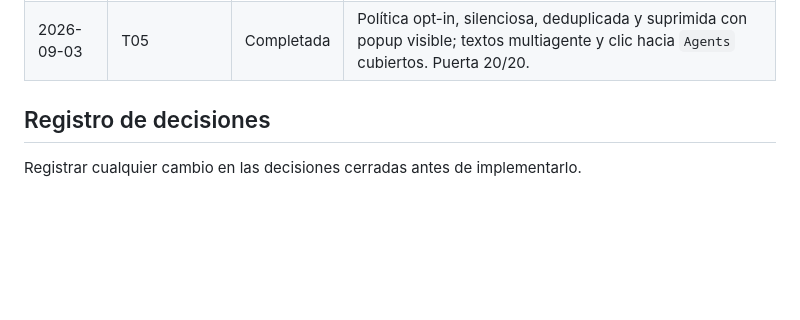
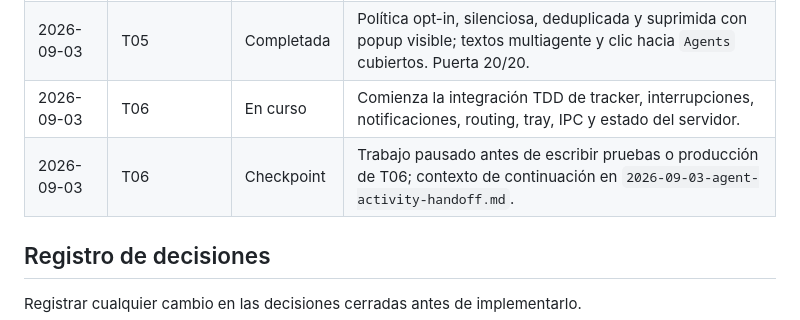
Before and after one commit to uurien/meanwaile, a Markdown page: docs/plans/2026-09-02-agent-activity-notifications.md, the part around one of its changes. GitHub-like rendering; blank space fills up the shorter version.

Commit message:
docs: checkpoint agent activity work

```diff
--- a/docs/plans/2026-09-02-agent-activity-notifications.md
+++ b/docs/plans/2026-09-02-agent-activity-notifications.md
@@ -701,6 +701,8 @@ Añadir entradas sin reescribir el historial.
 | 2026-09-03 | T04 | Completada | Ajustes migrados sin romper el formato antiguo; los cuatro modos, preferencias por evento y sonido quedan validados. Puerta 27/27. |
 | 2026-09-03 | T05 | En curso | Comienza la matriz TDD de política, copy multiagente y clic de notificaciones nativas. |
 | 2026-09-03 | T05 | Completada | Política opt-in, silenciosa, deduplicada y suprimida con popup visible; textos multiagente y clic hacia `Agents` cubiertos. Puerta 20/20. |
+| 2026-09-03 | T06 | En curso | Comienza la integración TDD de tracker, interrupciones, notificaciones, routing, tray, IPC y estado del servidor. |
+| 2026-09-03 | T06 | Checkpoint | Trabajo pausado antes de escribir pruebas o producción de T06; contexto de continuación en `2026-09-03-agent-activity-handoff.md`. |
 
 ## Registro de decisiones
 
```
Also changed, not shown: other parts of docs/plans/2026-09-02-agent-activity-notifications.md (+1 -1 lines), docs/plans/2026-09-03-agent-activity-handoff.md (added, +105 -0 lines).
